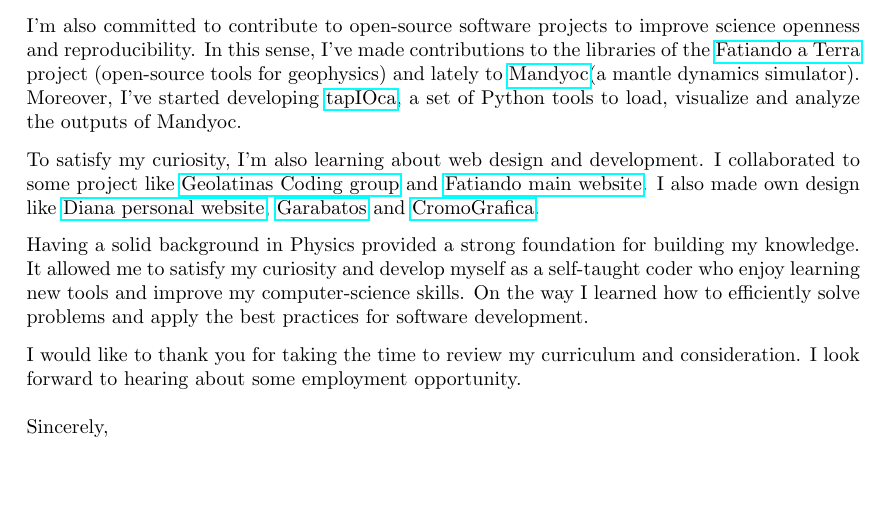
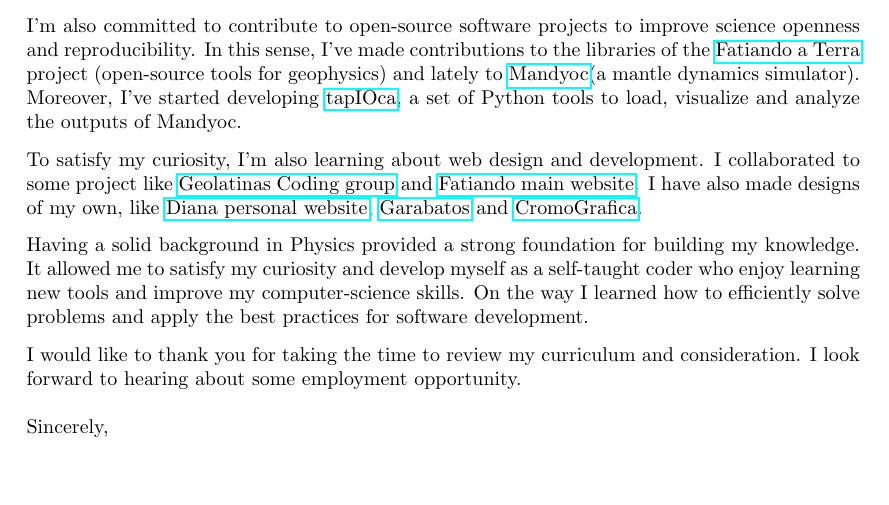
Before and after one commit to aguspesce/cv, a LaTeX letter (cover-letter.tex): part of the page, cut so that both start at the same text. Compiled offline with pdfLaTeX.

Commit message:
Fix verb time in  cover-letter.tex
Co-authored-by: Santiago Soler <santiago.r.soler@gmail.com>

```diff
--- a/cover-letter.tex
+++ b/cover-letter.tex
@@ -41,7 +41,7 @@ To satisfy my curiosity, I'm also learning about web design and development.
 I collaborated to some project like
 \href{https://geolatinas.github.io/}{Geolatinas Coding group} and
 \href{https://www.fatiando.org/}{Fatiando main website}.
-I also made own design like \href{https://dianaceroallard.github.io/}{Diana
+I have also made designs of my own, like \href{https://dianaceroallard.github.io/}{Diana
 personal website}, \href{https://aguspesce.github.io/garabatos/}{Garabatos} and
 \href{https://aguspesce.github.io/web-cromografica/}{CromoGrafica}.
 
```
